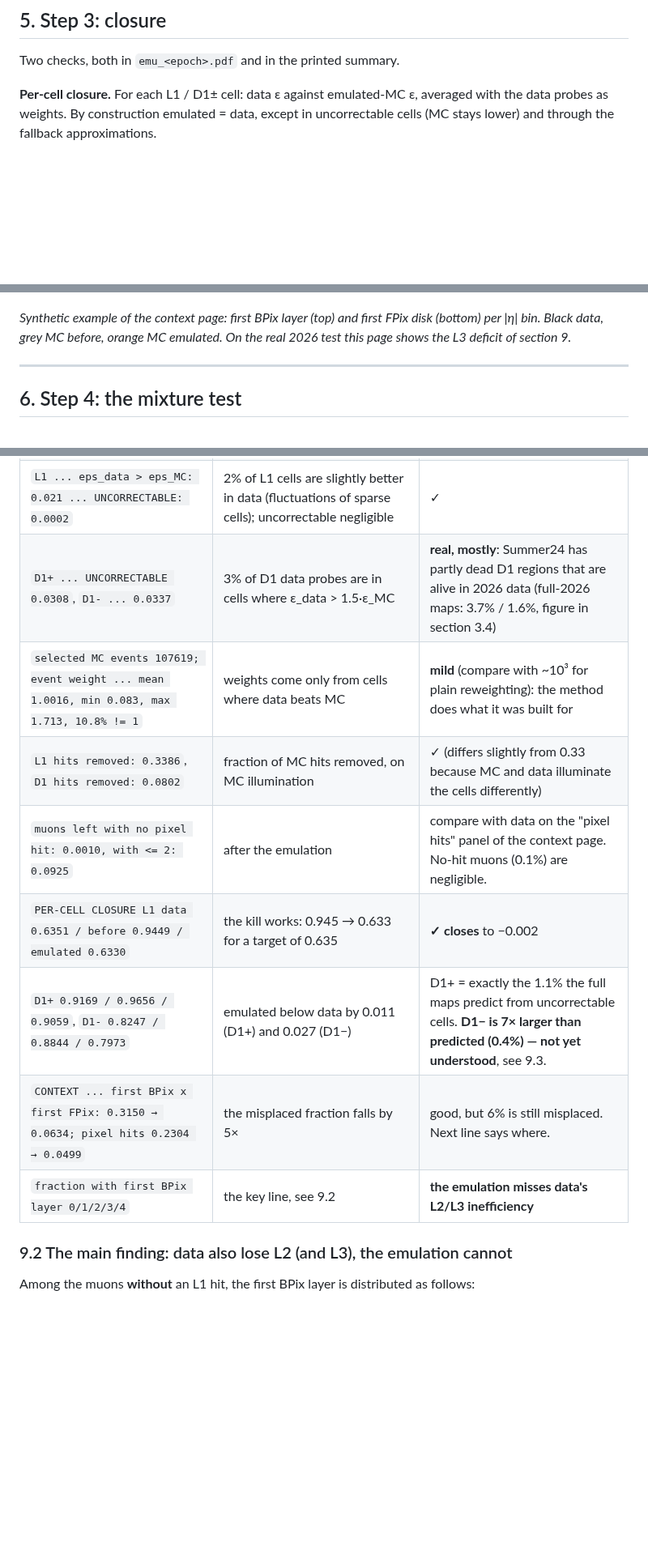
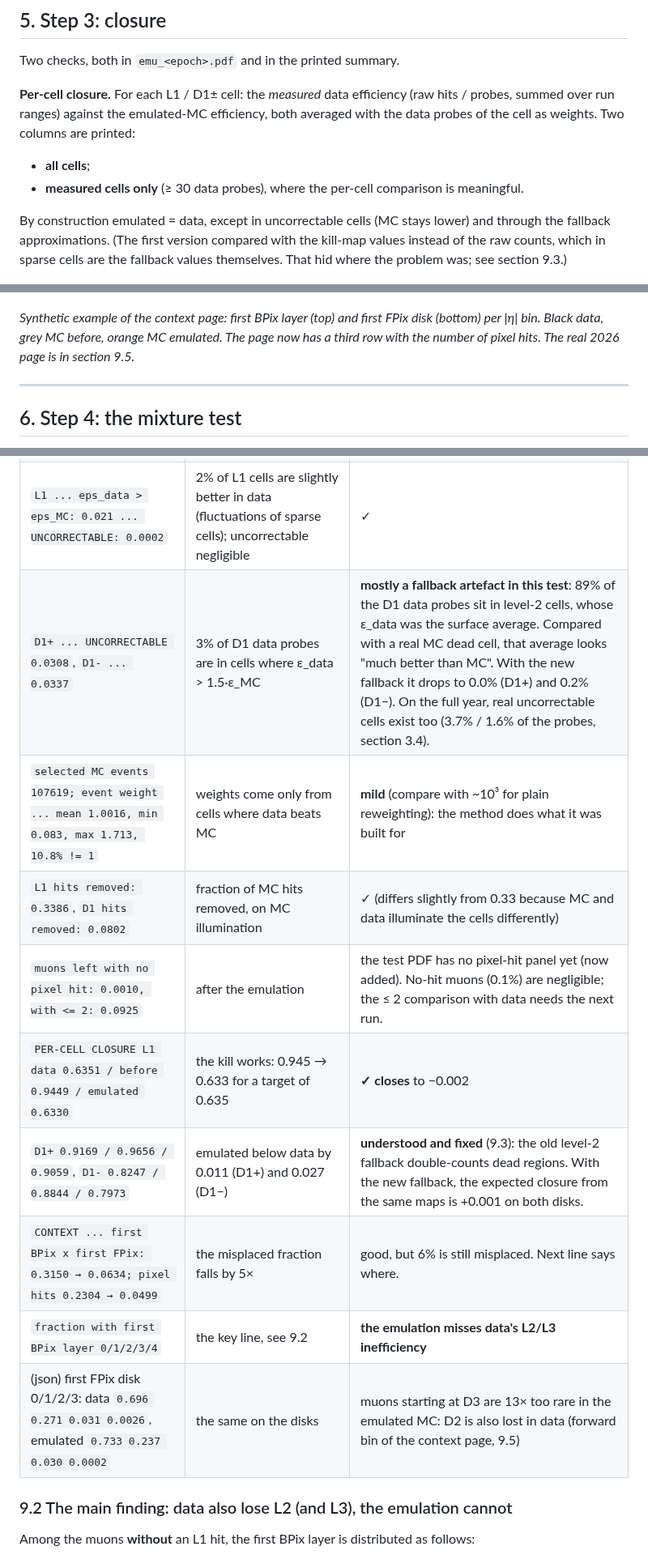
Before and after one commit to rmanzoni/covflow, a Markdown page: HITEMU.md, 3 parts joined by grey strips. Shown at 81% size. GitHub-like rendering; blank space fills up the shorter version.

```diff
--- a/HITEMU.md
+++ b/HITEMU.md
@@ -207,7 +211,12 @@ For every selected MC event, `emulate_hit_loss.py` does the following.
 
 Two checks, both in `emu_<epoch>.pdf` and in the printed summary.
 
-**Per-cell closure.** For each L1 / D1± cell: data ε against emulated-MC ε, averaged with the data probes as weights. By construction emulated = data, except in uncorrectable cells (MC stays lower) and through the fallback approximations.
+**Per-cell closure.** For each L1 / D1± cell: the *measured* data efficiency (raw hits / probes, summed over run ranges) against the emulated-MC efficiency, both averaged with the data probes of the cell as weights. Two columns are printed:
+
+- **all cells**;
+- **measured cells only** (≥ 30 data probes), where the per-cell comparison is meaningful.
+
+By construction emulated = data, except in uncorrectable cells (MC stays lower) and through the fallback approximations. (The first version compared with the kill-map values instead of the raw counts, which in sparse cells are the fallback values themselves. That hid where the problem was; see section 9.3.)
 
 ![s02](docs/hitemu_figs/s02_emu_L1closure.png)
 
@@ -226,7 +235,7 @@ Each is compared for data, MC before and MC emulated, and summarised by the tota
 
 ![s03](docs/hitemu_figs/s03_emu_context.png)
 
-*Synthetic example of the context page: first BPix layer (top) and first FPix disk (bottom) per |η| bin. Black data, grey MC before, orange MC emulated. On the real 2026 test this page shows the L3 deficit of section 9.*
+*Synthetic example of the context page: first BPix layer (top) and first FPix disk (bottom) per |η| bin. Black data, grey MC before, orange MC emulated. The page now has a third row with the number of pixel hits. The real 2026 page is in section 9.5.*
 
 ---
 
@@ -365,14 +374,15 @@ Routes A and B were not requested, so this test is about steps 1–3 only.
 | `kill L1 0.3298` | average P_kill over data probes | 1 − 0.637/0.945 = 0.326 ✓ |
 | `cells by fallback level 0/1/2/3 (L1): 1156/0/1276/640` | 38% of L1 cells measured, 42% surface average, 21% no probe | the statistics of 6% of the year; matches the prediction of section 3.3. Level 1 is 0 because there is only one range. |
 | `L1 ... eps_data > eps_MC: 0.021 ... UNCORRECTABLE: 0.0002` | 2% of L1 cells are slightly better in data (fluctuations of sparse cells); uncorrectable negligible | ✓ |
-| `D1+ ... UNCORRECTABLE 0.0308`, `D1- ... 0.0337` | 3% of D1 data probes are in cells where ε_data > 1.5·ε_MC | **real, mostly**: Summer24 has partly dead D1 regions that are alive in 2026 data (full-2026 maps: 3.7% / 1.6%, figure in section 3.4) |
+| `D1+ ... UNCORRECTABLE 0.0308`, `D1- ... 0.0337` | 3% of D1 data probes are in cells where ε_data > 1.5·ε_MC | **mostly a fallback artefact in this test**: 89% of the D1 data probes sit in level-2 cells, whose ε_data was the surface average. Compared with a real MC dead cell, that average looks "much better than MC". With the new fallback it drops to 0.0% (D1+) and 0.2% (D1−). On the full year, real uncorrectable cells exist too (3.7% / 1.6% of the probes, section 3.4). |
 | `selected MC events 107619; event weight ... mean 1.0016, min 0.083, max 1.713, 10.8% != 1` | weights come only from cells where data beats MC | **mild** (compare with ~10³ for plain reweighting): the method does what it was built for |
 | `L1 hits removed: 0.3386`, `D1 hits removed: 0.0802` | fraction of MC hits removed, on MC illumination | ✓ (differs slightly from 0.33 because MC and data illuminate the cells differently) |
-| `muons left with no pixel hit: 0.0010, with <= 2: 0.0925` | after the emulation | compare with data on the "pixel hits" panel of the context page. No-hit muons (0.1%) are negligible. |
+| `muons left with no pixel hit: 0.0010, with <= 2: 0.0925` | after the emulation | the test PDF has no pixel-hit panel yet (now added). No-hit muons (0.1%) are negligible; the ≤ 2 comparison with data needs the next run. |
 | `PER-CELL CLOSURE L1 data 0.6351 / before 0.9449 / emulated 0.6330` | the kill works: 0.945 → 0.633 for a target of 0.635 | **✓ closes** to −0.002 |
-| `D1+ 0.9169 / 0.9656 / 0.9059`, `D1- 0.8247 / 0.8844 / 0.7973` | emulated below data by 0.011 (D1+) and 0.027 (D1−) | D1+ = exactly the 1.1% the full maps predict from uncorrectable cells. **D1− is 7× larger than predicted (0.4%) — not yet understood**, see 9.3. |
+| `D1+ 0.9169 / 0.9656 / 0.9059`, `D1- 0.8247 / 0.8844 / 0.7973` | emulated below data by 0.011 (D1+) and 0.027 (D1−) | **understood and fixed** (9.3): the old level-2 fallback double-counts dead regions. With the new fallback, the expected closure from the same maps is +0.001 on both disks. |
 | `CONTEXT ... first BPix x first FPix: 0.3150 → 0.0634; pixel hits 0.2304 → 0.0499` | the misplaced fraction falls by 5× | good, but 6% is still misplaced. Next line says where. |
 | `fraction with first BPix layer 0/1/2/3/4` | the key line, see 9.2 | **the emulation misses data's L2/L3 inefficiency** |
+| (json) first FPix disk 0/1/2/3: data `0.696 0.271 0.031 0.0026`, emulated `0.733 0.237 0.030 0.0002` | the same on the disks | muons starting at D3 are 13× too rare in the emulated MC: D2 is also lost in data (forward bin of the context page, 9.5) |
 
 ### 9.2 The main finding: data also lose L2 (and L3), the emulation cannot
 
```
Also changed, not shown: other parts of HITEMU.md (+72 -17 lines), docs/hitemu_figs/f08_test_results.png, docs/hitemu_figs/f14_fallback_fix.png (added), docs/hitemu_figs/r01_test_context.png (added), 4 other files.
